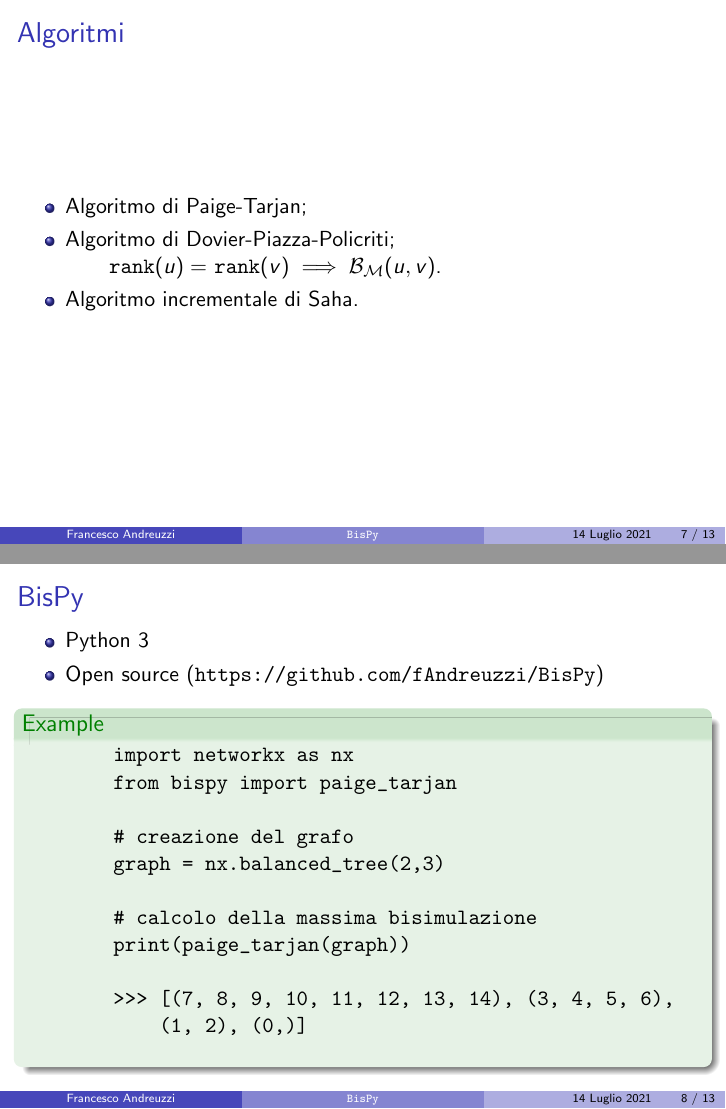
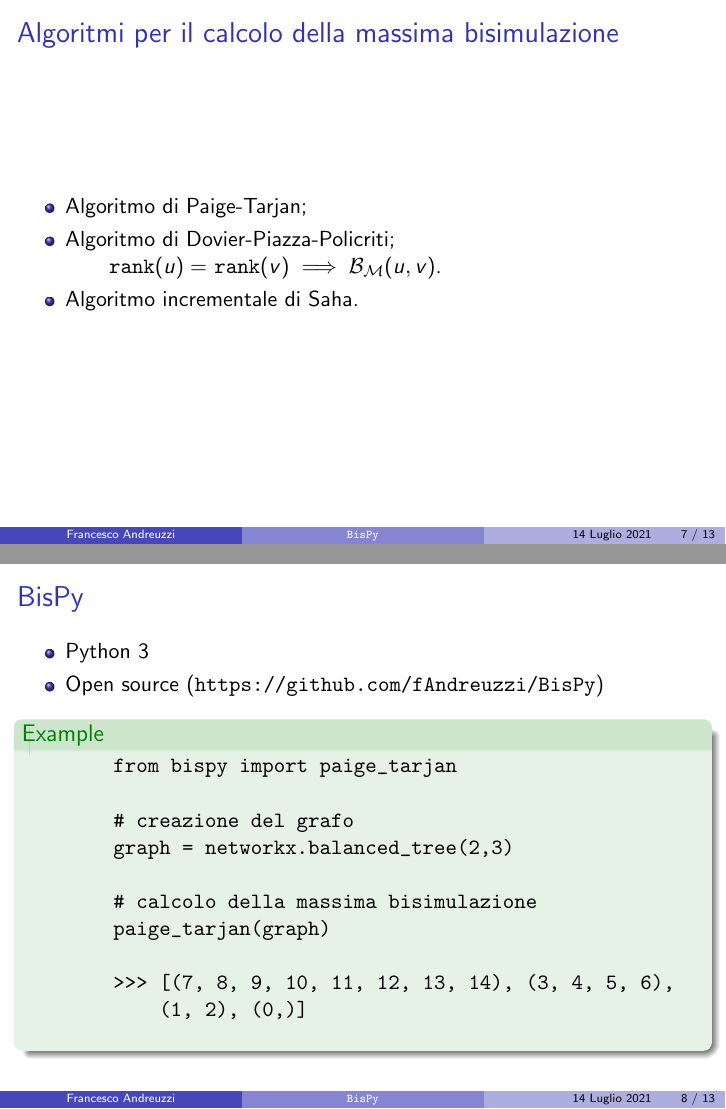
Before and after one commit to fandreuz/bsc-thesis, LaTeX slides (slides/slides.tex): pages 7 and 8 of 13, joined at a grey line. Compiled offline with pdfLaTeX.

Commit message:
fix title algoritmi

```diff
--- a/slides/slides.tex
+++ b/slides/slides.tex
@@ -196,7 +196,7 @@
     \end{itemize}
 \end{frame}
 
-\begin{frame}\frametitle{Algoritmi}
+\begin{frame}\frametitle{Algoritmi per il calcolo della massima bisimulazione}
     \begin{itemize}
         \item Algoritmo di Paige-Tarjan;
         \item Algoritmo di Dovier-Piazza-Policriti;
@@ -215,14 +215,13 @@
 
     \begin{example}
         \begin{verbatim}
-        import networkx as nx
         from bispy import paige_tarjan
 
         # creazione del grafo
-        graph = nx.balanced_tree(2,3)
+        graph = networkx.balanced_tree(2,3)
 
         # calcolo della massima bisimulazione
-        print(paige_tarjan(graph))
+        paige_tarjan(graph)
 
         >>> [(7, 8, 9, 10, 11, 12, 13, 14), (3, 4, 5, 6),
             (1, 2), (0,)]
```
Also changed, not shown: slides/slides.tex (2 more changed lines).
